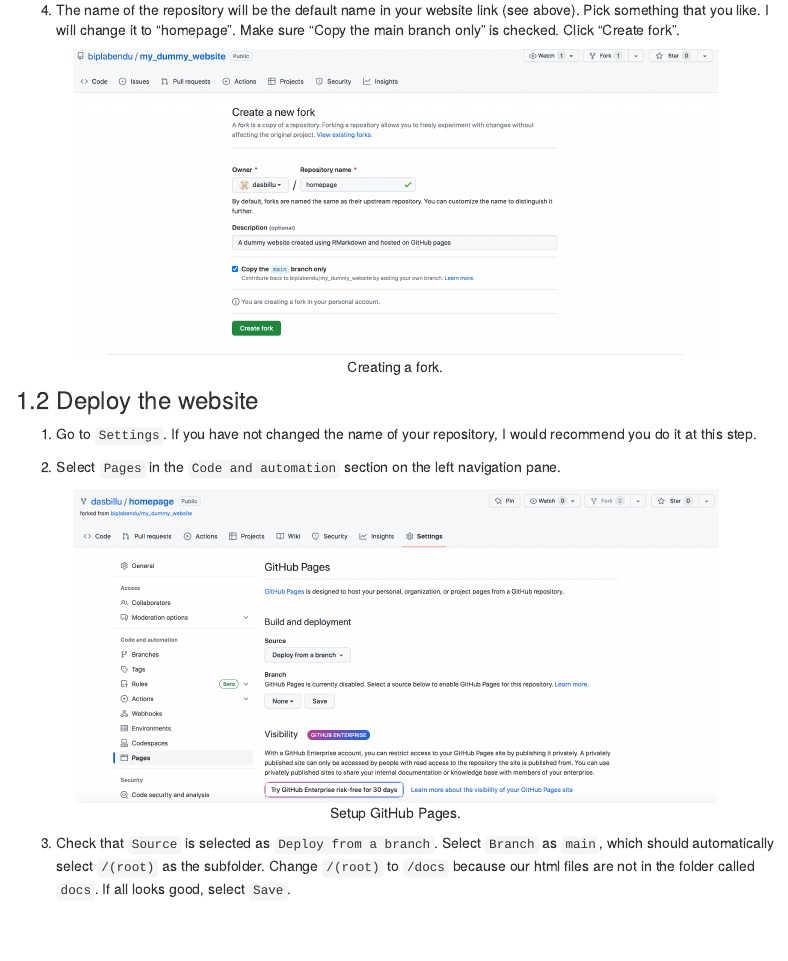
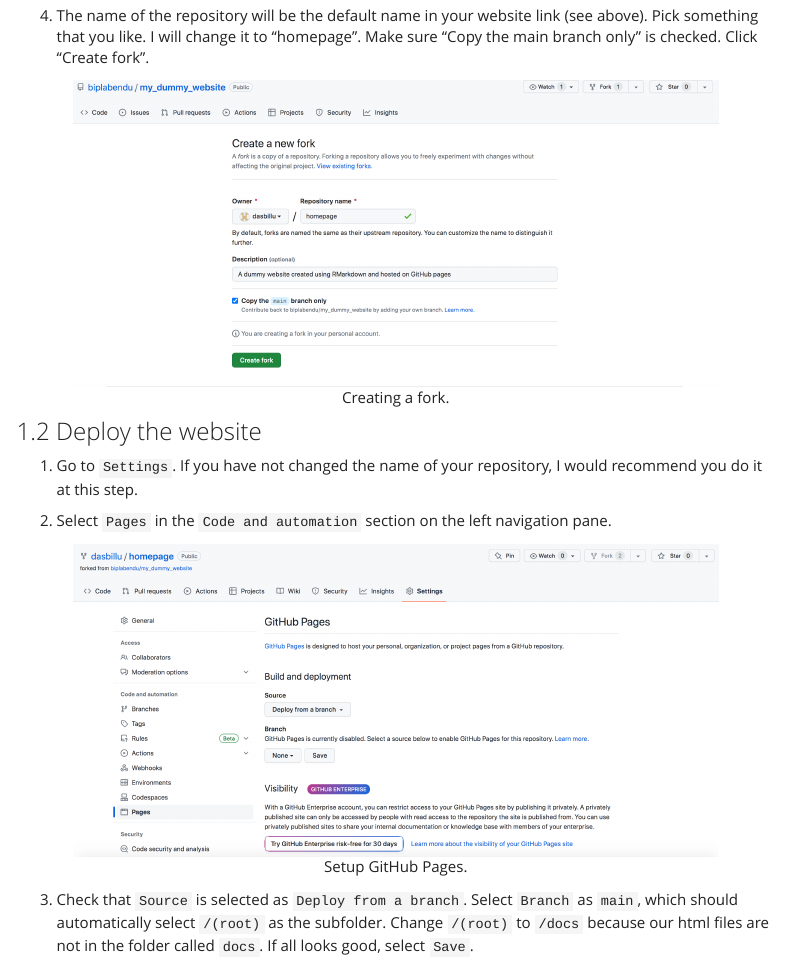
Before and after one commit to verolurgiles/personal_webpage, an R Markdown document (website_tutorial.Rmd): the page in a window 1100 px wide, from 1030 px down before the commit and from 1120 px down after it, so that both start at the same text. Rendered offline with R 4.5, knitr and Pandoc, with nearby package versions; menus at the side of the page are left out.

Commit message:
updated theme for website tutorial

```diff
--- a/website_tutorial.Rmd
+++ b/website_tutorial.Rmd
@@ -6,6 +6,7 @@
   html_document:
     code_folding: hide
     keep_md: no
+    theme: yeti
     toc: yes
     toc_depth: 3
     toc_float: yes
```
Also changed, not shown: 1 other file.
